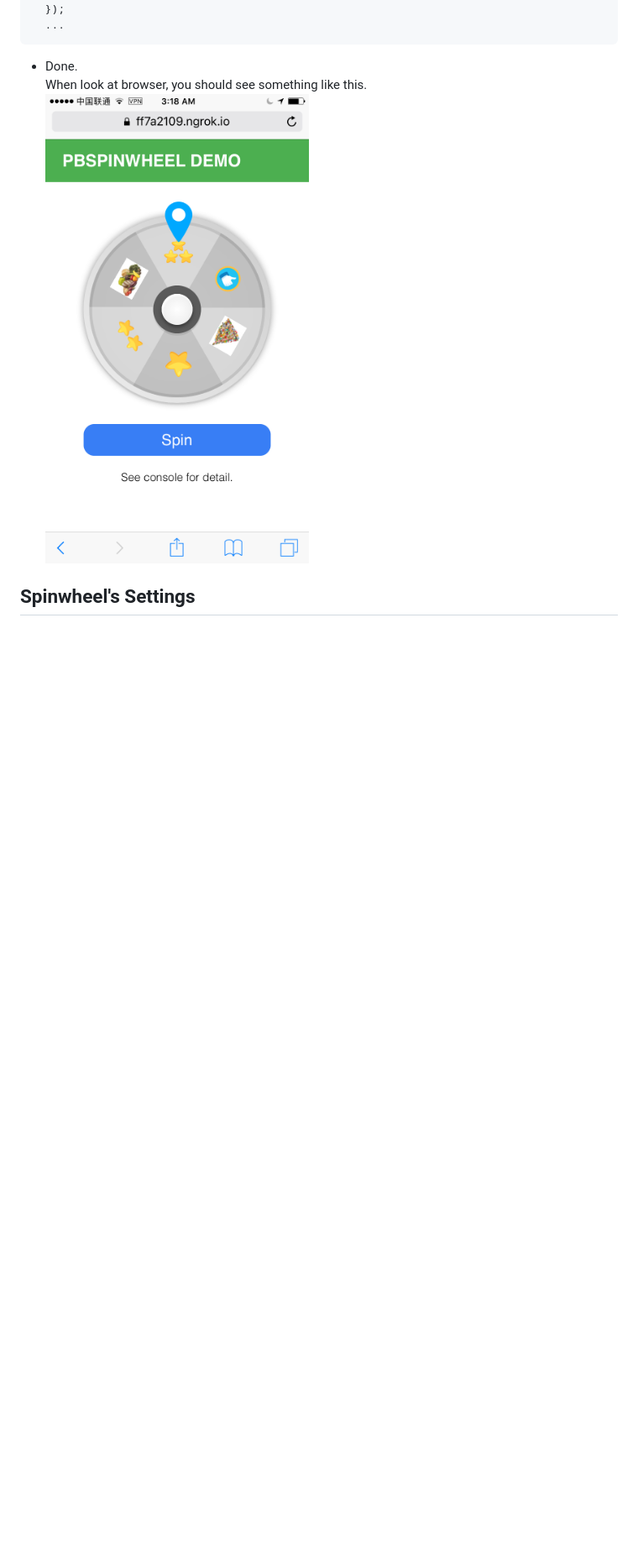
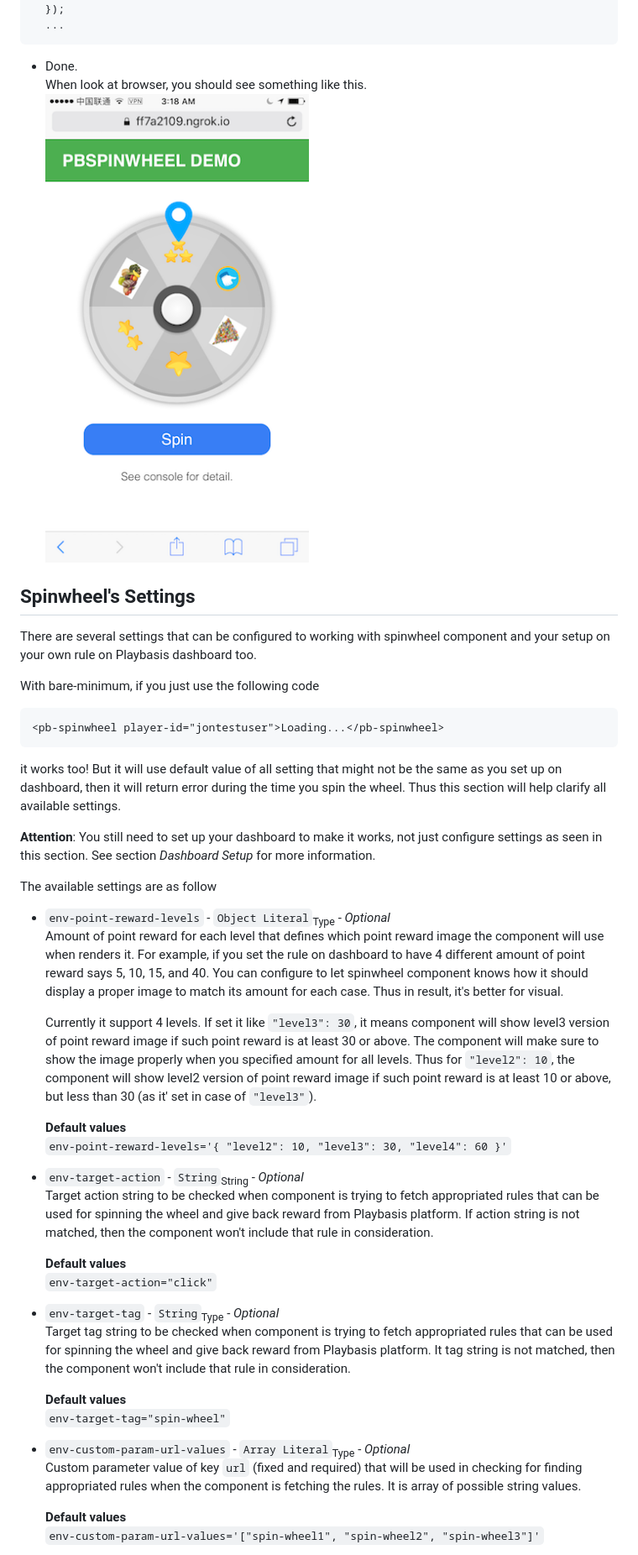
Before and after one commit to playbasis/spinwheel-js, a Markdown page: README.md, the part around the change printed below. Shown: that part at 84% size. Drawn GitHub-style; pictures changed too: sample.png; blank space fills up the shorter version.

Commit message:
Add more info in README.md. Resize sample.png.

````diff
--- a/README.md
+++ b/README.md
@@ -112,4 +113,43 @@ For Javascript + HTML project, follows the following steps.
 
 ## Spinwheel's Settings
 
+There are several settings that can be configured to working with spinwheel component and your setup on your own rule on Playbasis dashboard too.
 
+With bare-minimum, if you just use the following code
+
+```html
+<pb-spinwheel player-id="jontestuser">Loading...</pb-spinwheel>
+```
+
+it works too! But it will use default value of all setting that might not be the same as you set up on dashboard, then it will return error during the time you spin the wheel. Thus this section will help clarify all available settings.
+
+**Attention**: You still need to set up your dashboard to make it works, not just configure settings as seen in this section. See section *Dashboard Setup* for more information.
+
+The available settings are as follow
+
+* `env-point-reward-levels` - `Object Literal`<sub>Type</sub> - *Optional*
+   Amount of point reward for each level that defines which point reward image the component will use when renders it. For example, if you set the rule on dashboard to have 4 different amount of point reward says 5, 10, 15, and 40. You can configure to let spinwheel component knows how it should display a proper image to match its amount for each case. Thus in result, it's better for visual.
+
+   Currently it support 4 levels. If set it like `"level3": 30`, it means component will show level3 version of point reward image if such point reward is at least 30 or above. The component will make sure to show the image properly when you specified amount for all levels. Thus for `"level2": 10`, the component will show level2 version of point reward image if such point reward is at least 10 or above, but less than 30 (as it' set in case of `"level3"`).
+
+   **Default values**
+   `env-point-reward-levels='{ "level2": 10, "level3": 30, "level4": 60 }'`
+
+* `env-target-action` - `String`<sub>String</sub> - *Optional*
+   Target action string to be checked when component is trying to fetch appropriated rules that can be used for spinning the wheel and give back reward from Playbasis platform. If action string is not matched, then the component won't include that rule in consideration.
+
+   **Default values**
+   `env-target-action="click"`
+
+* `env-target-tag` - `String`<sub>Type</sub> - *Optional*
+   Target tag string to be checked when component is trying to fetch appropriated rules that can be used for spinning the wheel and give back reward from Playbasis platform. It tag string is not matched, then the component won't include that rule in consideration.
+
+   **Default values**
+   `env-target-tag="spin-wheel"`
+
+* `env-custom-param-url-values` - `Array Literal`<sub>Type</sub> - *Optional*
+   Custom parameter value of key `url` (fixed and required) that will be used in checking for finding appropriated rules when the component is fetching the rules. It is array of possible string values.
+
+   **Default values**
+   `env-custom-param-url-values='["spin-wheel1", "spin-wheel2", "spin-wheel3"]'`
+
````
Also changed, not shown: other parts of README.md (+15 -0 lines).
